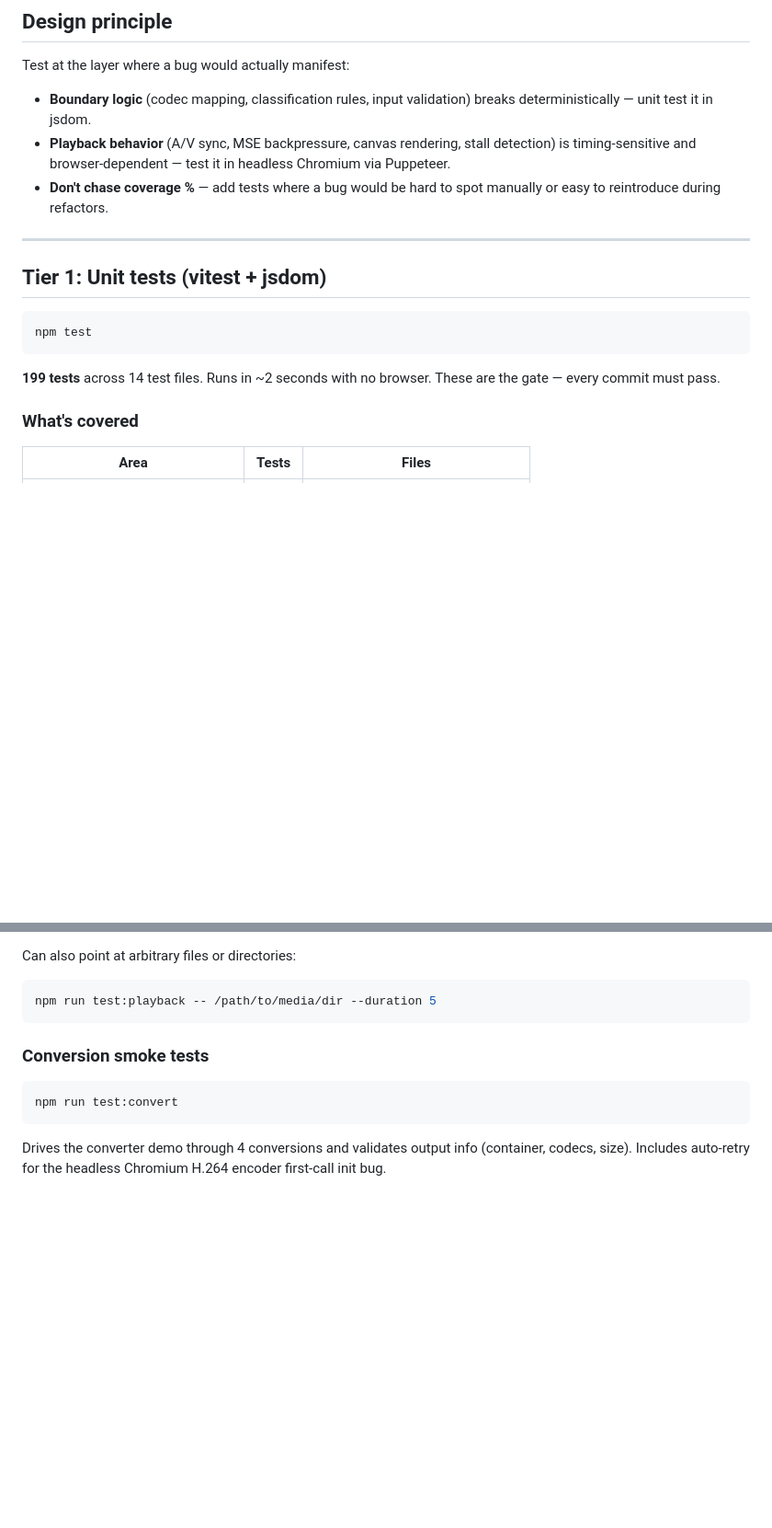
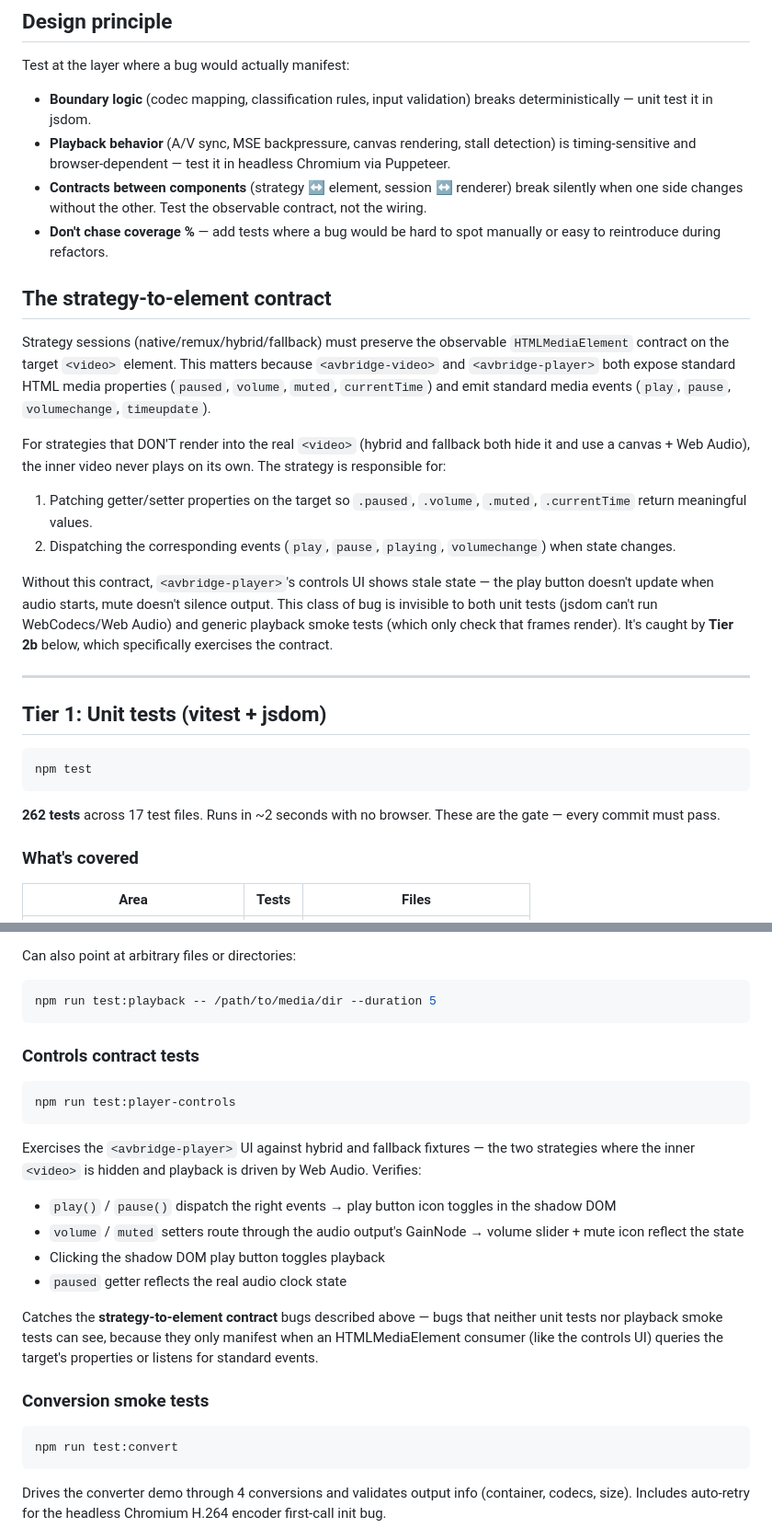
Before and after one commit to keishi/avbridge, a Markdown page: docs/dev/TESTING.md, 2 parts joined by grey strips. Shown at 92% size. Drawn GitHub-style; blank space fills up the shorter version.

Commit message:
docs: document strategy-to-element contract in testing philosophy
Adds a new section explaining why strategy sessions that hide the
inner <video> (hybrid, fallback) must preserve the HTMLMediaElement
contract — getters/setters on paused/volume/muted/currentTime plus
dispatch of standard events (play, pause, volumechange).

This is the third design principle, alongside boundary logic (unit
testable) and playback behavior (browser testable). Contract bugs
are invisible to both because they only surface when an
HTMLMediaElement consumer queries the target directly.

Also documents the new test:player-controls tier (Puppeteer tests
that specifically exercise the contract) and updates the test count
to 262 / 17 files.

Co-Authored-By: Claude Opus 4.6 (1M context) <noreply@anthropic.com>

````diff
--- a/docs/dev/TESTING.md
+++ b/docs/dev/TESTING.md
@@ -9,8 +9,36 @@ Test at the layer where a bug would actually manifest:
 - **Playback behavior** (A/V sync, MSE backpressure, canvas rendering,
   stall detection) is timing-sensitive and browser-dependent — test it
   in headless Chromium via Puppeteer.
+- **Contracts between components** (strategy ↔ element, session ↔
+  renderer) break silently when one side changes without the other.
+  Test the observable contract, not the wiring.
 - **Don't chase coverage %** — add tests where a bug would be hard to
   spot manually or easy to reintroduce during refactors.
+
+## The strategy-to-element contract
+
+Strategy sessions (native/remux/hybrid/fallback) must preserve the
+observable `HTMLMediaElement` contract on the target `<video>` element.
+This matters because `<avbridge-video>` and `<avbridge-player>` both
+expose standard HTML media properties (`paused`, `volume`, `muted`,
+`currentTime`) and emit standard media events (`play`, `pause`,
+`volumechange`, `timeupdate`).
+
+For strategies that DON'T render into the real `<video>` (hybrid and
+fallback both hide it and use a canvas + Web Audio), the inner video
+never plays on its own. The strategy is responsible for:
+
+1. Patching getter/setter properties on the target so `.paused`,
+   `.volume`, `.muted`, `.currentTime` return meaningful values.
+2. Dispatching the corresponding events (`play`, `pause`,
+   `playing`, `volumechange`) when state changes.
+
+Without this contract, `<avbridge-player>`'s controls UI shows stale
+state — the play button doesn't update when audio starts, mute
+doesn't silence output. This class of bug is invisible to both unit
+tests (jsdom can't run WebCodecs/Web Audio) and generic playback
+smoke tests (which only check that frames render). It's caught by
+**Tier 2b** below, which specifically exercises the contract.
 
 ---
 
@@ -20,7 +48,7 @@ Test at the layer where a bug would actually manifest:
 npm test
 ```
 
-**199 tests** across 14 test files. Runs in ~2 seconds with no
+**262 tests** across 17 test files. Runs in ~2 seconds with no
 browser. These are the gate — every commit must pass.
 
 ### What's covered
@@ -85,6 +113,29 @@ Can also point at arbitrary files or directories:
 ```bash
 npm run test:playback -- /path/to/media/dir --duration 5
 ```
+
+### Controls contract tests
+
+```bash
+npm run test:player-controls
+```
+
+Exercises the `<avbridge-player>` UI against hybrid and fallback
+fixtures — the two strategies where the inner `<video>` is hidden
+and playback is driven by Web Audio. Verifies:
+
+- `play()` / `pause()` dispatch the right events → play button icon
+  toggles in the shadow DOM
+- `volume` / `muted` setters route through the audio output's
+  GainNode → volume slider + mute icon reflect the state
+- Clicking the shadow DOM play button toggles playback
+- `paused` getter reflects the real audio clock state
+
+Catches the **strategy-to-element contract** bugs described above —
+bugs that neither unit tests nor playback smoke tests can see, because
+they only manifest when an HTMLMediaElement consumer (like the
+controls UI) queries the target's properties or listens for standard
+events.
 
 ### Conversion smoke tests
 
````
